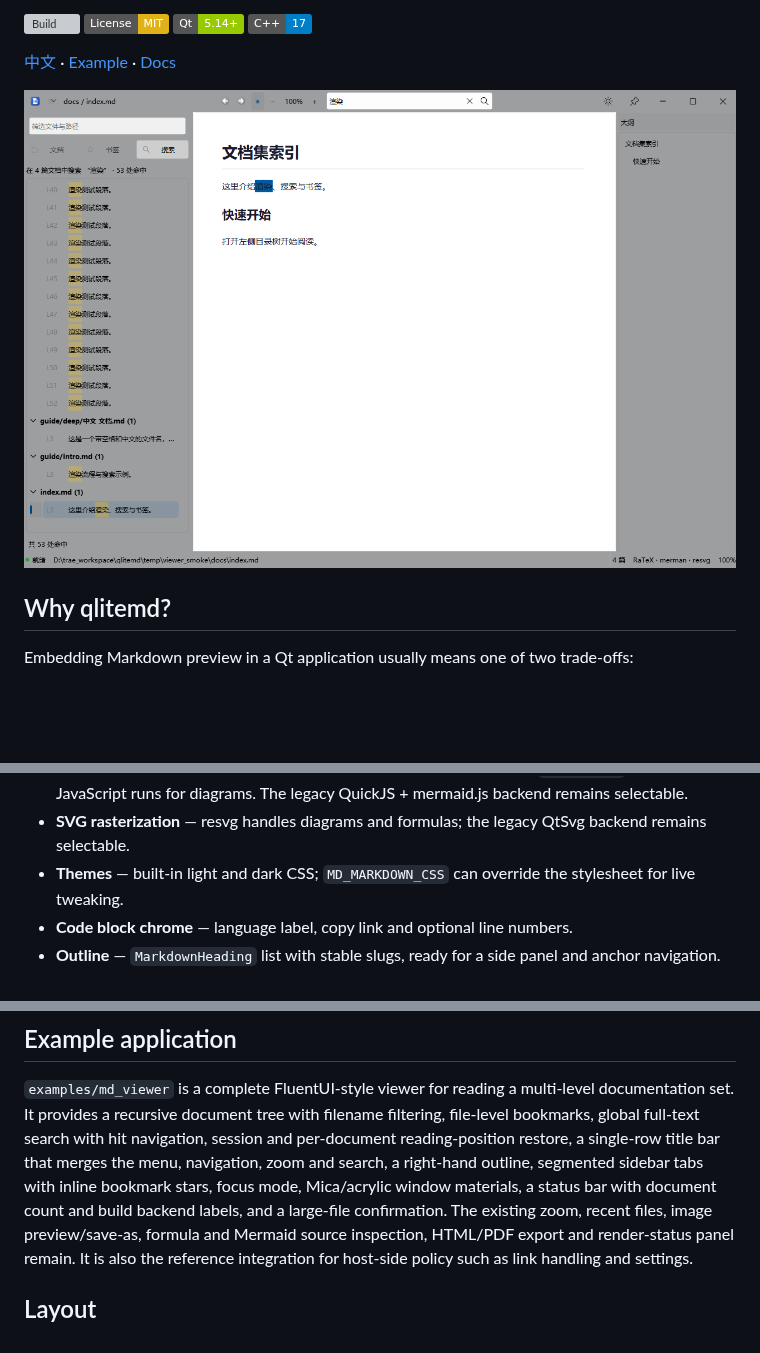
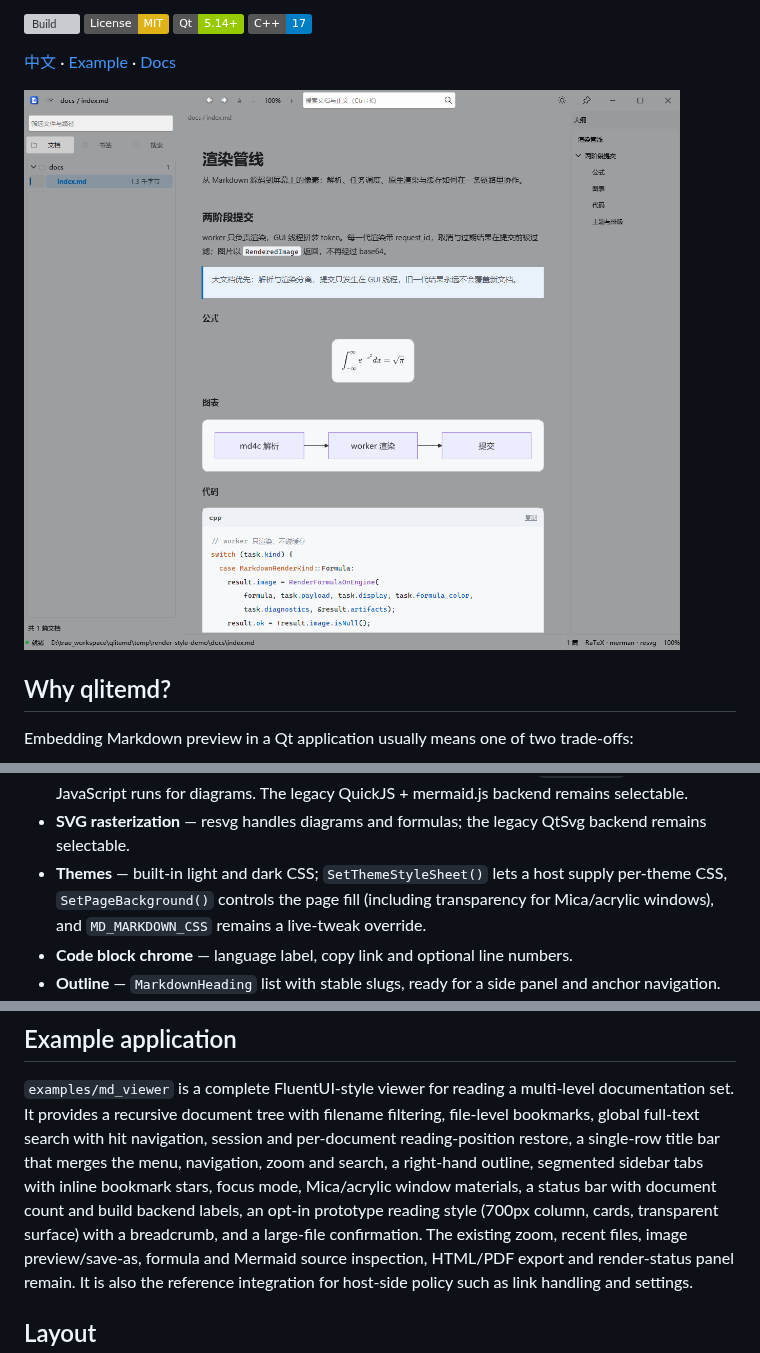
Before and after one commit to qyslamd/qlitemd, a Markdown page: README.md, 3 parts joined by grey strips. GitHub-like rendering; pictures changed too: docs/images/screenshot.png; badges without logos; blank space fills up the shorter version; grey boxes are pictures that could not be loaded.

Commit message:
feat(md_viewer): 增加原型阅读样式与面包屑
阅读区样式改为 opt-in：默认库样式，设置面板可选择原型
（700px 阅读列、卡片、透明页面）。透明阅读区默认开，可关闭；
新增 viewer-light/dark CSS 和阅读区面包屑，页面背景交给
MarkdownView 的新 API。

同步 README、CHANGELOG、设计文档和截图。

```diff
--- a/README.md
+++ b/README.md
@@ -73,8 +73,10 @@ QWindowKit and builds against an installed SDK.
   QuickJS + mermaid.js backend remains selectable.
 - **SVG rasterization** — resvg handles diagrams and formulas; the legacy
   QtSvg backend remains selectable.
-- **Themes** — built-in light and dark CSS; `MD_MARKDOWN_CSS` can override the
-  stylesheet for live tweaking.
+- **Themes** — built-in light and dark CSS; `SetThemeStyleSheet()` lets a host
+  supply per-theme CSS, `SetPageBackground()` controls the page fill
+  (including transparency for Mica/acrylic windows), and `MD_MARKDOWN_CSS`
+  remains a live-tweak override.
 - **Code block chrome** — language label, copy link and optional line numbers.
 - **Outline** — `MarkdownHeading` list with stable slugs, ready for a side
   panel and anchor navigation.
@@ -257,7 +259,8 @@ navigation, session and per-document reading-position restore, a single-row
 title bar that merges the menu, navigation, zoom and search, a right-hand
 outline, segmented sidebar tabs with inline bookmark stars, focus mode,
 Mica/acrylic window materials, a status bar with document count and build
-backend labels, and a large-file confirmation. The existing zoom, recent
+backend labels, an opt-in prototype reading style (700px column, cards,
+transparent surface) with a breadcrumb, and a large-file confirmation. The existing zoom, recent
 files, image preview/save-as, formula and Mermaid source inspection,
 HTML/PDF export and render-status panel remain. It is also the reference
 integration for host-side policy such as link handling and settings.
```
Also changed, not shown: CHANGELOG.md (+9 -0 lines), README.zh-CN.md (+7 -5 lines), 10 other files.
